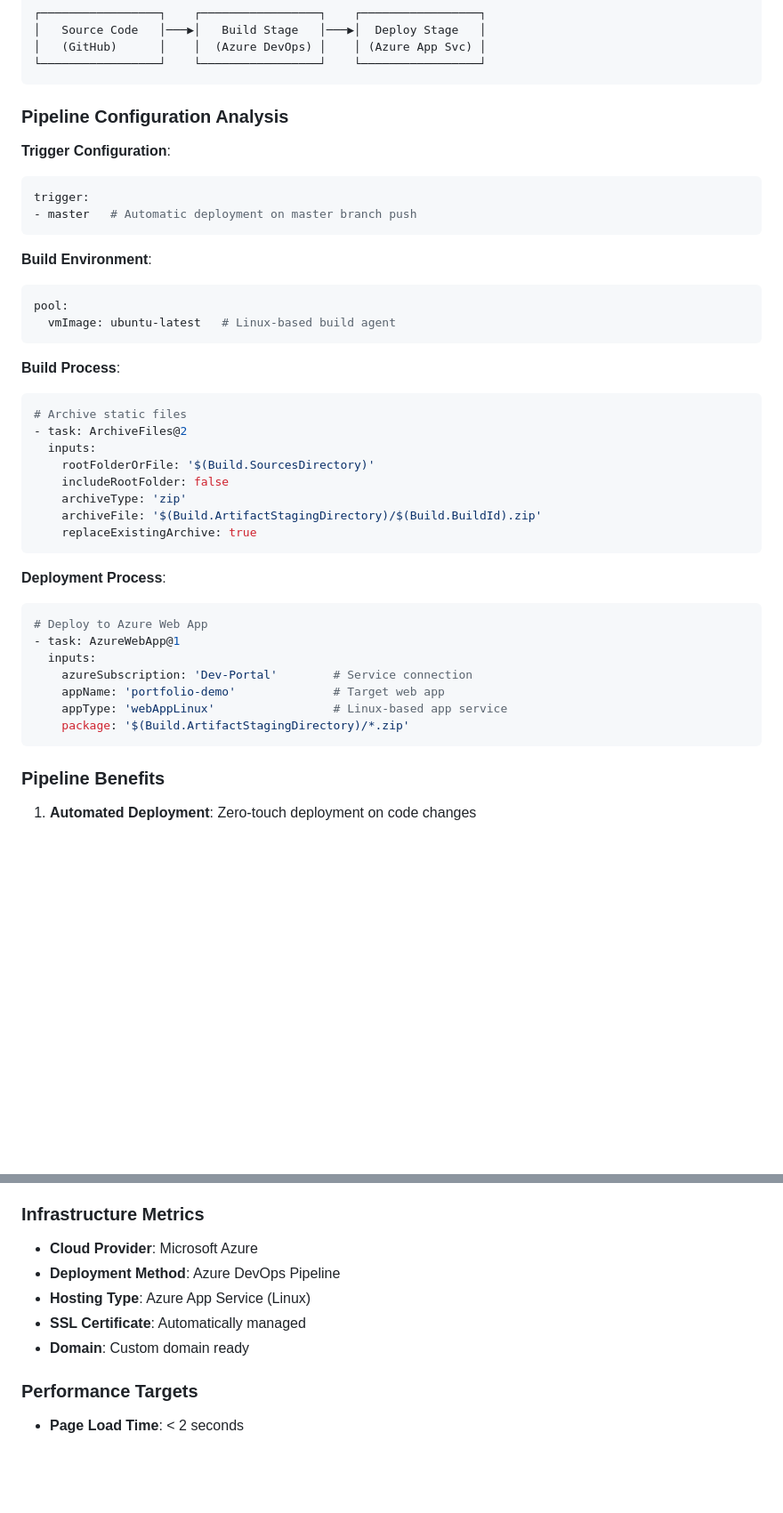
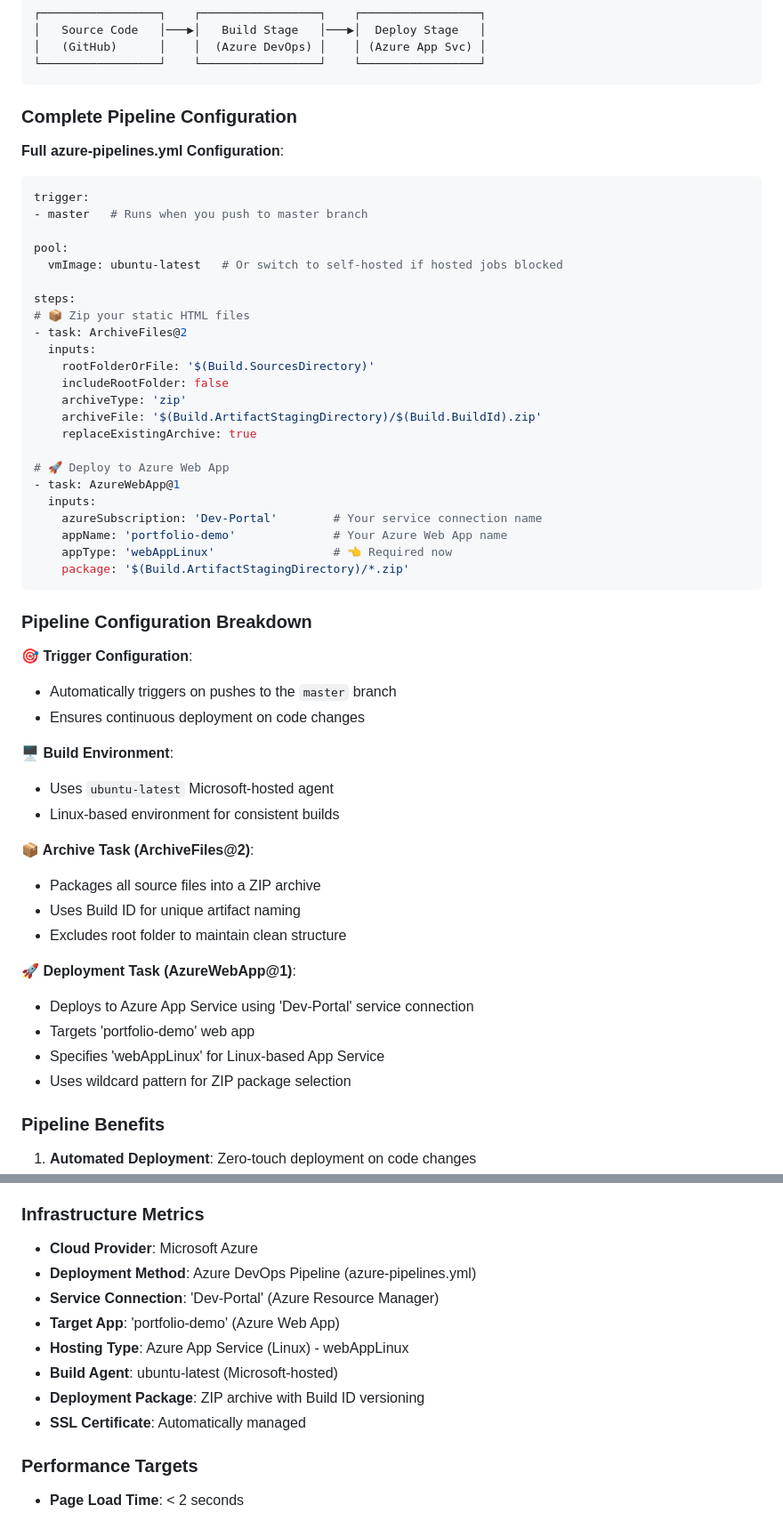
Before and after one commit to makhdumz/portfolio, a Markdown page: PROJECT_ARTICLE.md, 2 parts joined by grey strips. Shown: that part at 89% size. Drawn GitHub-style; blank space fills up the shorter version.

Commit message:
Update PROJECT_ARTICLE.md with actual YAML pipeline configuration and infrastructure details

````diff
--- a/PROJECT_ARTICLE.md
+++ b/PROJECT_ARTICLE.md
@@ -165,23 +165,18 @@ portfolio/
 └─────────────────┘    └─────────────────┘    └─────────────────┘
 ```
 
-### Pipeline Configuration Analysis
+### Complete Pipeline Configuration
 
-**Trigger Configuration**:
+**Full azure-pipelines.yml Configuration**:
 ```yaml
 trigger:
-- master   # Automatic deployment on master branch push
-```
+- master   # Runs when you push to master branch
 
-**Build Environment**:
-```yaml
 pool:
-  vmImage: ubuntu-latest   # Linux-based build agent
-```
+  vmImage: ubuntu-latest   # Or switch to self-hosted if hosted jobs blocked
 
-**Build Process**:
-```yaml
-# Archive static files
+steps:
+# 📦 Zip your static HTML files
 - task: ArchiveFiles@2
   inputs:
     rootFolderOrFile: '$(Build.SourcesDirectory)'
@@ -189,18 +184,36 @@ pool:
     archiveType: 'zip'
     archiveFile: '$(Build.ArtifactStagingDirectory)/$(Build.BuildId).zip'
     replaceExistingArchive: true
+
+# 🚀 Deploy to Azure Web App
+- task: AzureWebApp@1
+  inputs:
+    azureSubscription: 'Dev-Portal'        # Your service connection name
+    appName: 'portfolio-demo'              # Your Azure Web App name
+    appType: 'webAppLinux'                 # 👈 Required now
+    package: '$(Build.ArtifactStagingDirectory)/*.zip'
 ```
 
-**Deployment Process**:
-```yaml
-# Deploy to Azure Web App
-- task: AzureWebApp@1
-  inputs:
-    azureSubscription: 'Dev-Portal'        # Service connection
-    appName: 'portfolio-demo'              # Target web app
-    appType: 'webAppLinux'                 # Linux-based app service
-    package: '$(Build.ArtifactStagingDirectory)/*.zip'
-```
+### Pipeline Configuration Breakdown
+
+**🎯 Trigger Configuration**:
+- Automatically triggers on pushes to the `master` branch
+- Ensures continuous deployment on code changes
+
+**🖥️ Build Environment**:
+- Uses `ubuntu-latest` Microsoft-hosted agent
+- Linux-based environment for consistent builds
+
+**📦 Archive Task (ArchiveFiles@2)**:
+- Packages all source files into a ZIP archive
+- Uses Build ID for unique artifact naming
+- Excludes root folder to maintain clean structure
+
+**🚀 Deployment Task (AzureWebApp@1)**:
+- Deploys to Azure App Service using 'Dev-Portal' service connection
+- Targets 'portfolio-demo' web app
+- Specifies 'webAppLinux' for Linux-based App Service
+- Uses wildcard pattern for ZIP package selection
 
 ### Pipeline Benefits
 1. **Automated Deployment**: Zero-touch deployment on code changes
@@ -415,10 +428,13 @@ font-src 'self' fonts.gstatic.com;
 
 ### Infrastructure Metrics
 - **Cloud Provider**: Microsoft Azure
-- **Deployment Method**: Azure DevOps Pipeline
-- **Hosting Type**: Azure App Service (Linux)
+- **Deployment Method**: Azure DevOps Pipeline (azure-pipelines.yml)
+- **Service Connection**: 'Dev-Portal' (Azure Resource Manager)
+- **Target App**: 'portfolio-demo' (Azure Web App)
+- **Hosting Type**: Azure App Service (Linux) - webAppLinux
+- **Build Agent**: ubuntu-latest (Microsoft-hosted)
+- **Deployment Package**: ZIP archive with Build ID versioning
 - **SSL Certificate**: Automatically managed
-- **Domain**: Custom domain ready
 
 ### Performance Targets
 - **Page Load Time**: < 2 seconds
````
